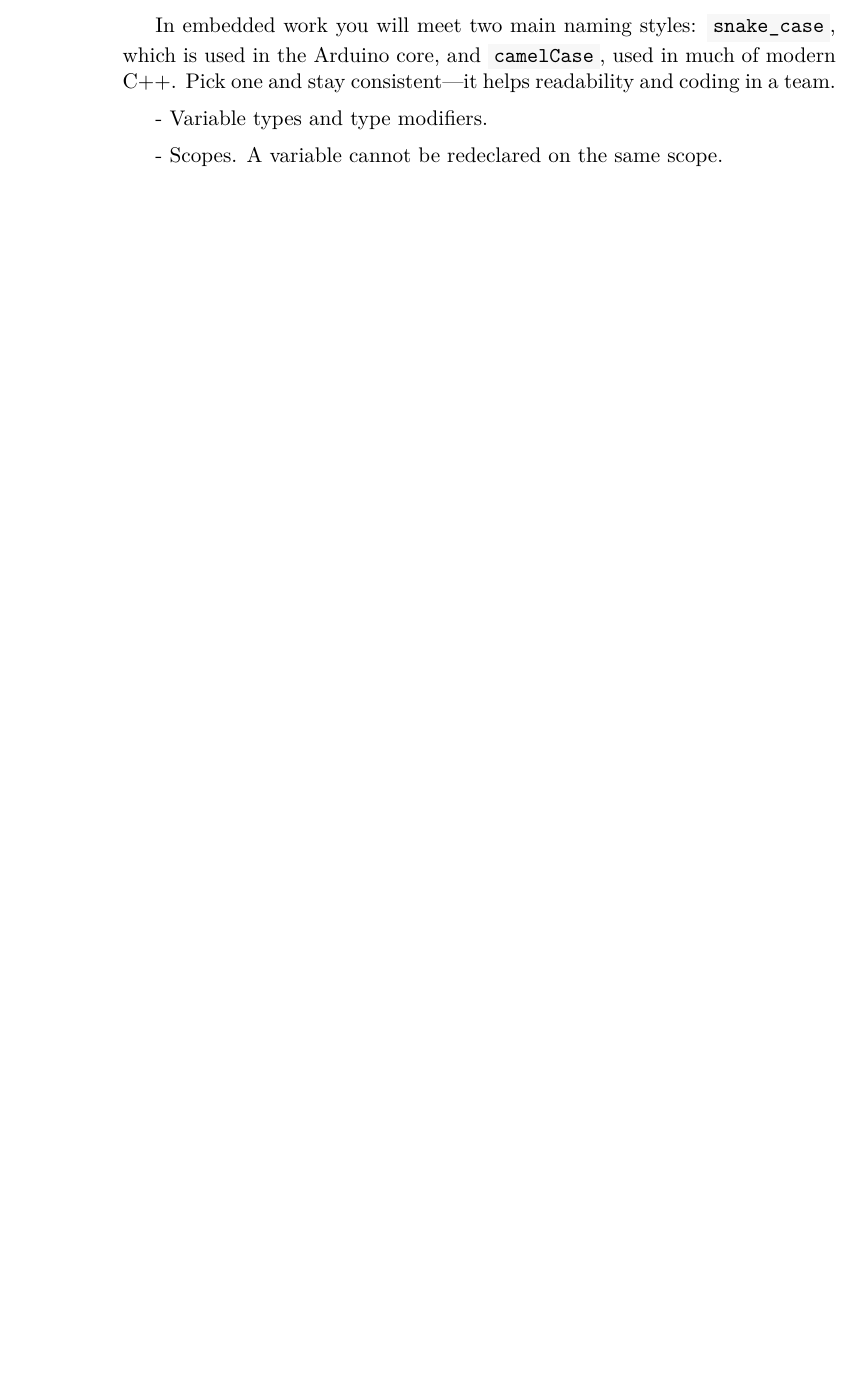
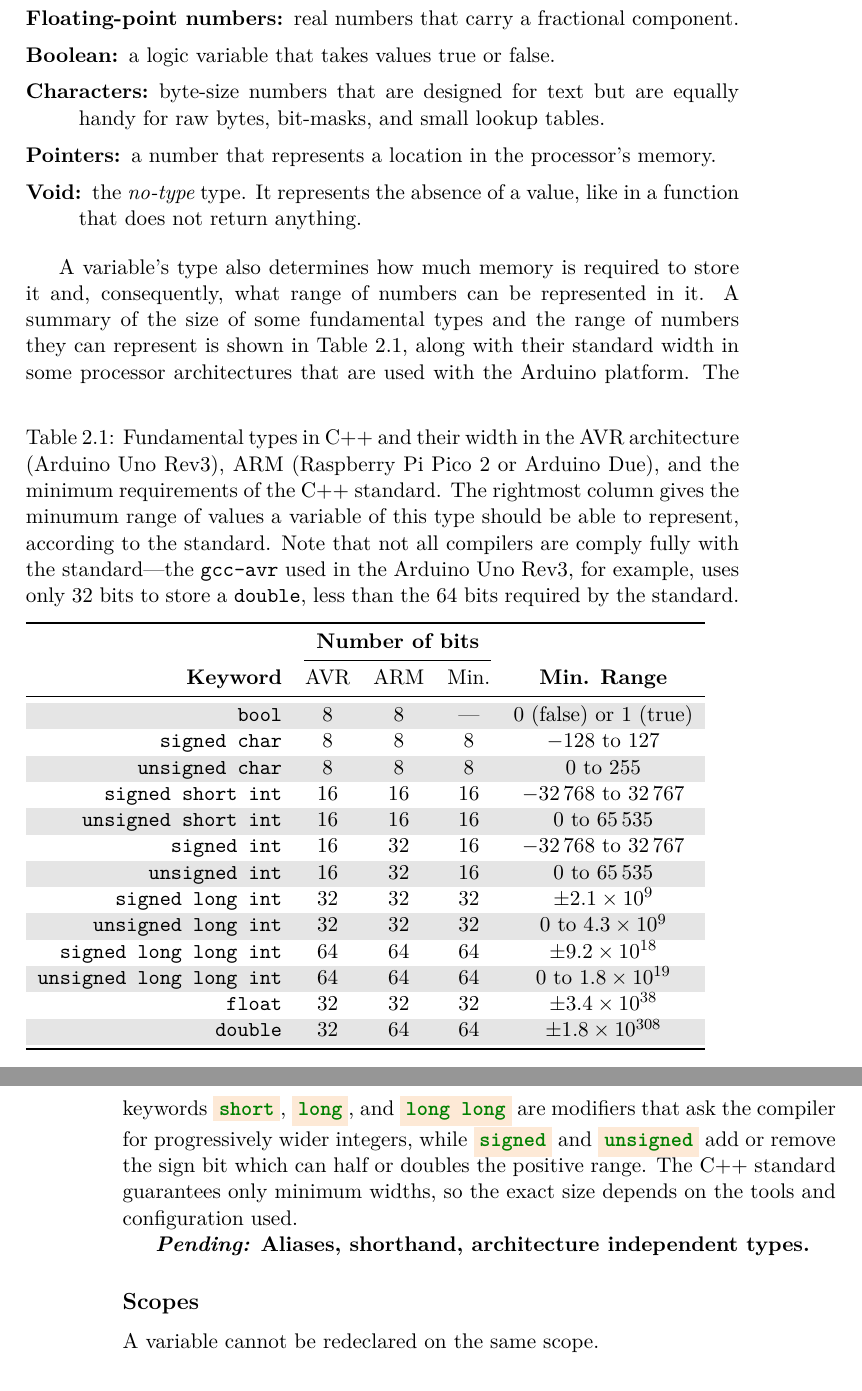
Before and after one commit to dimasad/arduino-book, a LaTeX book (main.tex, which reads programming-basics.tex): part of page 14 of 21 before the commit and two parts of pages 15 and 16 of 21 after it, the two joined at a grey line, cut at the place of the change, the shorter picture padded with empty space. Compiled offline with XeLaTeX.

Commit message:
Wrote about variable types in C++.

```diff
--- a/main.tex
+++ b/main.tex
@@ -1,7 +1,6 @@
 \documentclass[letterpaper, 11pt]{memoir}
 
-\usepackage[usenames,dvipsnames]{xcolor}
-\usepackage{csquotes}
+\usepackage[dvipsnames]{xcolor}
 \usepackage[super]{nth}
 \usepackage{enumitem}
   \setlist{itemsep=0mm}
@@ -297,7 +296,7 @@
   \newminted[inocode]{arduino}{
     autogobble
   }
-  \newmintinline[inocodei]{arduino}{bgcolor=codebg}
+  \newmintinline[inocodei]{arduino}{bgcolor=Apricot!25}
   %\newmintedfile[inofile]{arduino}{linenos}
 \usepackage{mdframed}
   \surroundwithmdframed[backgroundcolor=codebg]{inocode}
@@ -331,6 +330,7 @@
   \addbibresource{bib.bib}
 
 \usepackage{etoolbox}
+\usepackage{csquotes}
 \usepackage[hidelinks, pdfusetitle]{hyperref}
 
 %% Control float placement
--- a/programming-basics.tex
+++ b/programming-basics.tex
@@ -45,5 +46,3 @@ To write good code, please choose informative variable identifiers.
 This is a skill that is developed over time, but perfer identifiers that capture purpose: \inocodei{ambientTemperatureC} or \inocodei{motorSpeedRPM} say far more than generic placeholders like \inocodei{temp}, \inocodei{var}, or \inocodei{temporary}.
 Descriptive names double as in-line documentation, speeding reviews and maintenance, and they appear at the top of virtually every modern C++ style guide.
 
-In embedded work you will meet two main naming styles: \inocodei{snake_case}, which is used in the Arduino core, and \inocodei{camelCase}, used in much of modern C++.
-Pick one and stay consistent---it helps readability and coding in a team.
@@ -50,7 +56,62 @@ Pick one and stay consistent---it helps readability and coding in a team.
+\item[Floating-point numbers:] real numbers that carry a fractional component.
+\item[Boolean:] a logic variable that takes values true or false.
+\item[Characters:] byte-size numbers that are designed for text but are equally handy for raw bytes, bit-masks, and small lookup tables.
+\item[Pointers:] a number that represents a location in the processor's memory.
+\item[Void:] the \emph{no-type} type. It represents the absence of a value, like in a function that does not return anything.
+\end{description}
 
-- Variable types and type modifiers.
+\begin{table}[b]
+  \caption{%
+    Fundamental types in C++ and their width in the AVR architecture   (Arduino Uno Rev3), ARM (Raspberry Pi Pico 2 or Arduino Due), and the minimum requirements of the C++ standard.
+    The rightmost column gives the minumum range of values a variable of this type should be able to represent, according to the standard.
+    Note that not all compilers are comply fully with the standard---the \texttt{gcc-avr} used in the Arduino Uno Rev3, for example, uses only 32 bits to store a \texttt{double}, less than the 64 bits required by the standard.
+  }
+  \label{tab:cpp-fundamental}
+  \pgfplotstabletypeset[
+      col sep=&, row sep=\\, string type,
+      columns/Keyword/.style={column type={>{\ttfamily}r}},
+      every head row/.style={
+        output empty row,              % ← suppress automatic header
+        before row={
+          \toprule
+          % first custom header line
+          \multicolumn{1}{c}{} % empty cell over Keyword
+          &\multicolumn{3}{c}{\textbf{Number of bits}}  % merged over three cols
+          &\multicolumn{1}{c}{} % empty cell
+          \\
+          \cmidrule(lr){2-4}
+          % second header line (per-column labels)
+          \textrm{\textbf{Keyword}} & AVR & ARM & Min. &
+          \textbf{Min. Range} \\
+          \midrule
+        },
+        after row={},
+      }
+    ]{%
+    Keyword & BitsAVR & BitsARM & MinBits& Min. Range\\
+    bool & 8 & 8 & --- & 0 (false) or 1 (true) \\
+    signed char& 8 & 8 & 8 & \num{-128} to \num{127} \\
+    unsigned char& 8 & 8 & 8 & \num{0} to \num{255} \\
+    signed short int& 16 & 16 & 16 & \num{-32768} to \num{32767} \\
+    unsigned short int& 16 & 16 & 16 & \num{0} to \num{65535} \\
+    signed int& 16 & 32 & 16 & \num{-32768} to \num{32767} \\
+    unsigned int& 16 & 32 & 16 & \num{0} to \num{65535} \\
+    signed long int& 32 & 32 & 32 & \num{+-2.1e9} \\
+    unsigned long int& 32 & 32 & 32 & \num{0} to \num{4.3e9} \\
+    signed long long int& 64 & 64 & 64 & \num{+-9.2e18} \\
+    unsigned long long int& 64 & 64 & 64 & \num{0} to \num{1.8e19} \\
+    float & 32 & 32 & 32 & \num{+-3.4e38} \\
+    double & 32 & 64 & 64 & \num{+-1.8e308} \\
+  }
+\end{table}
 
-- Scopes.
+A variable's type also determines how much memory is required to store it and, consequently, what range of numbers can be represented in it.
+A summary of the size of some fundamental types and the range of numbers they can represent is shown in Table~\ref{tab:cpp-fundamental}, along with their standard width in some processor architectures that are used with the Arduino platform.
+The keywords \inocodei{short}, \inocodei{long}, and \inocodei{long long} are modifiers that ask the compiler for progressively wider integers, while \inocodei{signed} and \inocodei{unsigned} add or remove the sign bit which can half or doubles the positive range. The C++ standard guarantees only minimum widths, so the exact size depends on the tools and configuration used.
+
+\pending{Aliases, shorthand, architecture independent types.}
+
+\subsection{Scopes}
 A variable cannot be redeclared on the same scope.
 
 \section{Operators and Expressions}
```
Also changed, not shown: programming-basics.tex (18 more changed lines).
